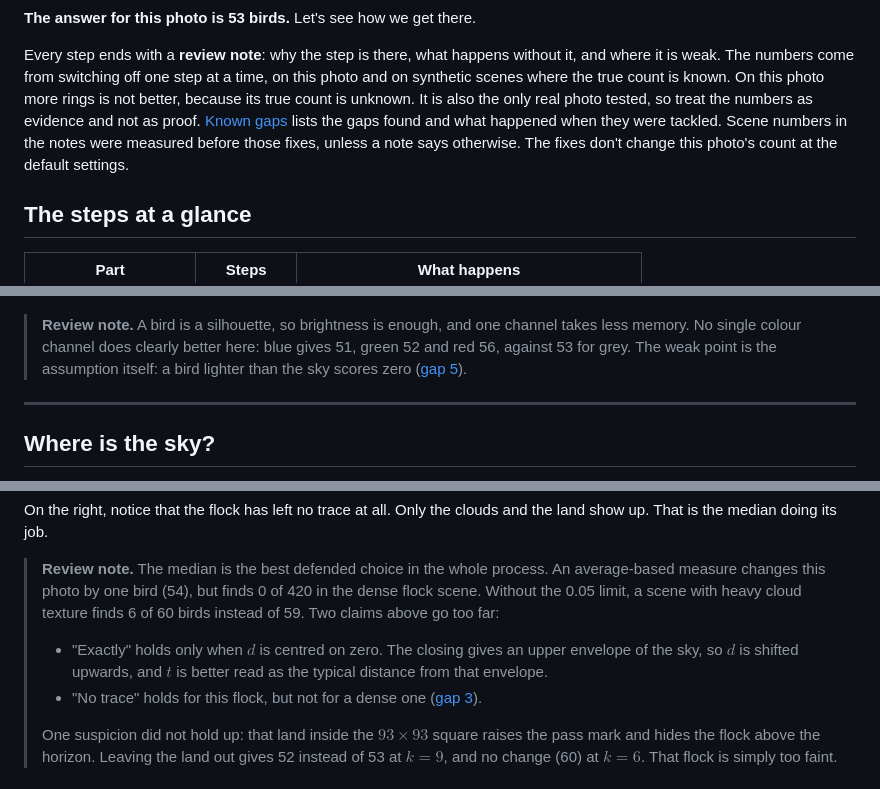
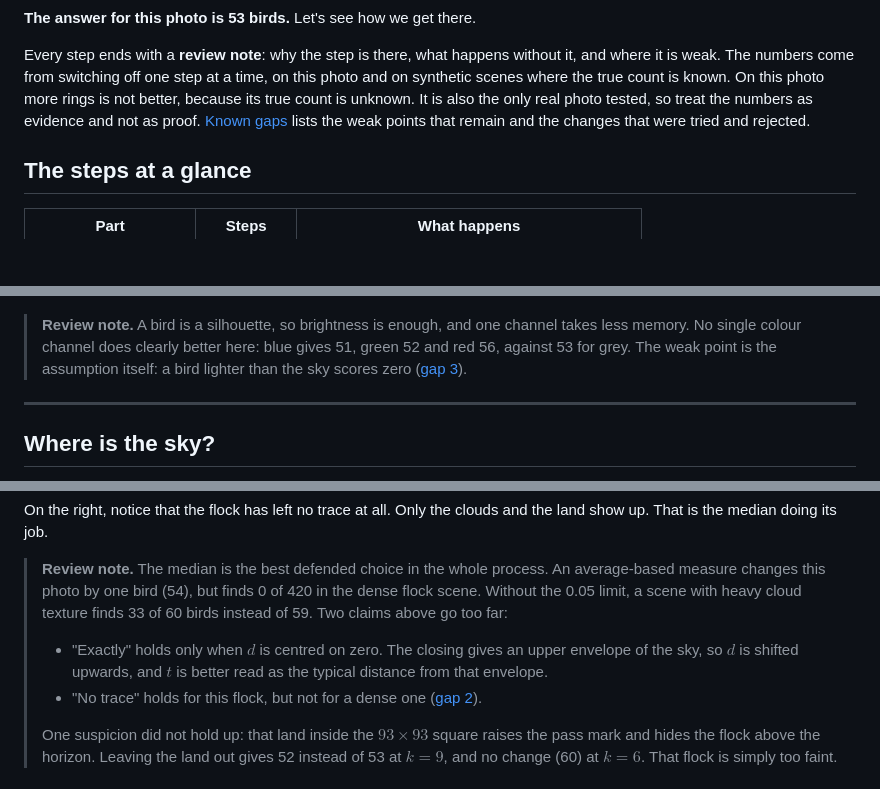
Before and after one commit to qoqosz/BirdsCounter, a Markdown page: docs/processing.md, 3 parts joined by grey strips. Drawn GitHub-style; blank space fills up the shorter version.

```diff
--- a/docs/processing.md
+++ b/docs/processing.md
@@ -21,9 +21,8 @@ The code for all of this is in [`blob_filter.rs`](../src-tauri/src/blob_filter.r
 Every step ends with a **review note**: why the step is there, what happens without it, and where it is weak. The
 numbers come from switching off one step at a time, on this photo and on synthetic scenes where the true count is known.
 On this photo more rings is not better, because its true count is unknown. It is also the only real photo tested, so
-treat the numbers as evidence and not as proof. [Known gaps](#known-gaps-and-what-was-tried) lists the gaps found and
-what happened when they were tackled. Scene numbers in the notes were measured before those fixes, unless a note says
-otherwise. The fixes don't change this photo's count at the default settings.
+treat the numbers as evidence and not as proof. [Known gaps](#known-gaps-and-what-was-tried) lists the weak points that
+remain and the changes that were tried and rejected.
 
 ## The steps at a glance
 
@@ -93,7 +92,7 @@ $$
 
 > **Review note.** A bird is a silhouette, so brightness is enough, and one channel takes less memory. No single colour
 > channel does clearly better here: blue gives 51, green 52 and red 56, against 53 for grey. The weak point is the
-> assumption itself: a bird lighter than the sky scores zero ([gap 5](#gap-5-only-dark-or-only-light-birds)).
+> assumption itself: a bird lighter than the sky scores zero ([gap 3](#gap-3-only-dark-or-only-light-birds)).
 
 ---
 
@@ -320,11 +328,11 @@ doing its job.
 
 > **Review note.** The median is the best defended choice in the whole process. An average-based measure changes this
 > photo by one bird (54), but finds 0 of 420 in the dense flock scene. Without the 0.05 limit, a scene with heavy cloud
-> texture finds 6 of 60 birds instead of 59. Two claims above go too far:
+> texture finds 33 of 60 birds instead of 59. Two claims above go too far:
 >
 > - "Exactly" holds only when $d$ is centred on zero. The closing gives an upper envelope of the sky, so $d$ is shifted
 >   upwards, and $t$ is better read as the typical distance from that envelope.
-> - "No trace" holds for this flock, but not for a dense one ([gap 3](#gap-3-a-dense-flock-partly-hides-itself)).
+> - "No trace" holds for this flock, but not for a dense one ([gap 2](#gap-2-a-dense-flock-partly-hides-itself)).
 >
 > One suspicion did not hold up: that land inside the $93 \times 93$ square raises the pass mark and hides the flock
 > above the horizon. Leaving the land out gives 52 instead of 53 at $k = 9$, and no change (60) at $k = 6$. That flock is
```
Also changed, not shown: other parts of docs/processing.md (+58 -82 lines), docs/images/18_clutter.png.
